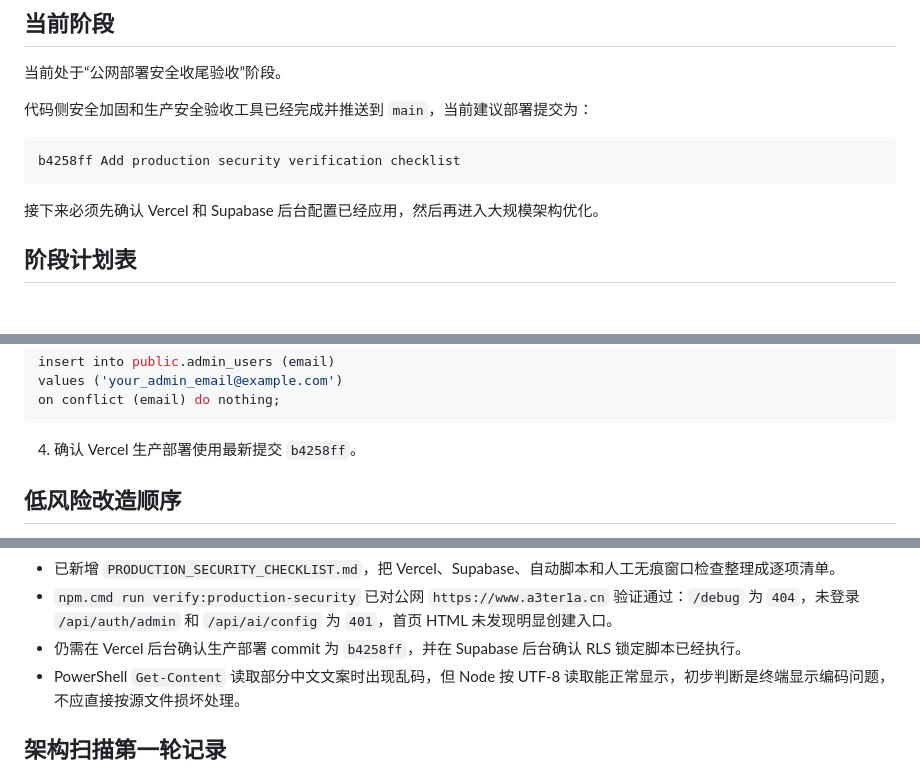
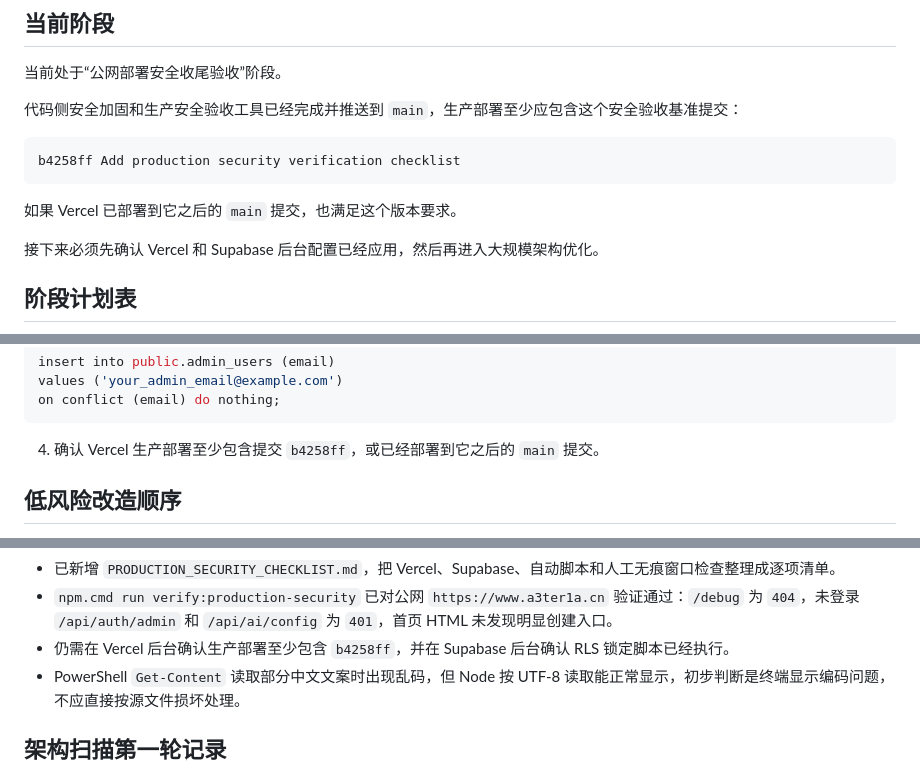
Before and after one commit to A3ter1a/Blog, a Markdown page: OPTIMIZATION_PLAN.md, 3 parts joined by grey strips. Drawn GitHub-style; blank space fills up the shorter version.

Commit message:
Clarify production security baseline commit

````diff
--- a/OPTIMIZATION_PLAN.md
+++ b/OPTIMIZATION_PLAN.md
@@ -8,11 +8,13 @@
 
 当前处于“公网部署安全收尾验收”阶段。
 
-代码侧安全加固和生产安全验收工具已经完成并推送到 `main`，当前建议部署提交为：
+代码侧安全加固和生产安全验收工具已经完成并推送到 `main`，生产部署至少应包含这个安全验收基准提交：
 
 ```text
 b4258ff Add production security verification checklist
 ```
+
+如果 Vercel 已部署到它之后的 `main` 提交，也满足这个版本要求。
 
 接下来必须先确认 Vercel 和 Supabase 后台配置已经应用，然后再进入大规模架构优化。
 
@@ -46,7 +48,7 @@ values ('your_admin_email@example.com')
 on conflict (email) do nothing;
 ```
 
-4. 确认 Vercel 生产部署使用最新提交 `b4258ff`。
+4. 确认 Vercel 生产部署至少包含提交 `b4258ff`，或已经部署到它之后的 `main` 提交。
 
 ## 低风险改造顺序
 
@@ -78,7 +80,7 @@ on conflict (email) do nothing;
 - `npm run verify:production-security -- --url http://127.0.0.1:3011` 已在本地生产服务上验证通过，说明脚本成功路径可用。
 - 已新增 `PRODUCTION_SECURITY_CHECKLIST.md`，把 Vercel、Supabase、自动脚本和人工无痕窗口检查整理成逐项清单。
 - `npm.cmd run verify:production-security` 已对公网 `https://www.a3ter1a.cn` 验证通过：`/debug` 为 `404`，未登录 `/api/auth/admin` 和 `/api/ai/config` 为 `401`，首页 HTML 未发现明显创建入口。
-- 仍需在 Vercel 后台确认生产部署 commit 为 `b4258ff`，并在 Supabase 后台确认 RLS 锁定脚本已经执行。
+- 仍需在 Vercel 后台确认生产部署至少包含 `b4258ff`，并在 Supabase 后台确认 RLS 锁定脚本已经执行。
 - PowerShell `Get-Content` 读取部分中文文案时出现乱码，但 Node 按 UTF-8 读取能正常显示，初步判断是终端显示编码问题，不应直接按源文件损坏处理。
 
 ## 架构扫描第一轮记录
````
Also changed, not shown: PRODUCTION_SECURITY_CHECKLIST.md (+2 -2 lines).
